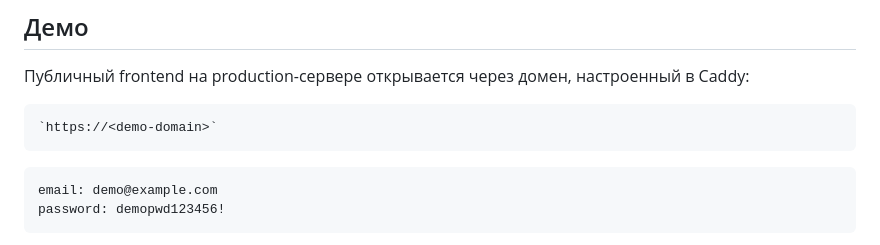
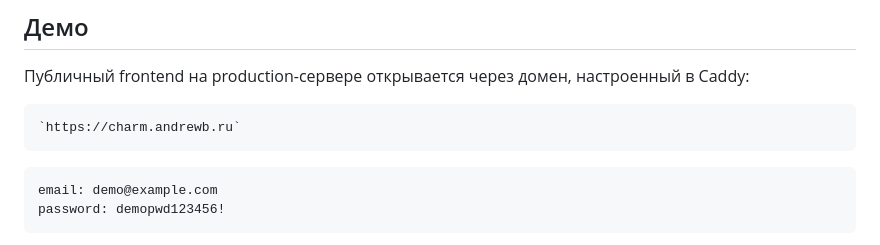
Before and after one commit to andrewb-codes/charm-back-fastapi, a Markdown page: README.md, the part around the change. Drawn GitHub-style.

Commit message:
Add real demo URL

````diff
--- a/README.md
+++ b/README.md
@@ -9,7 +9,7 @@ JWT-аутентификацию, управление профилем, discove
 Публичный frontend на production-сервере открывается через домен, настроенный в Caddy:
 
 ```text
-`https://<demo-domain>`
+`https://charm.andrewb.ru`
 ```
 
 ```text
````
